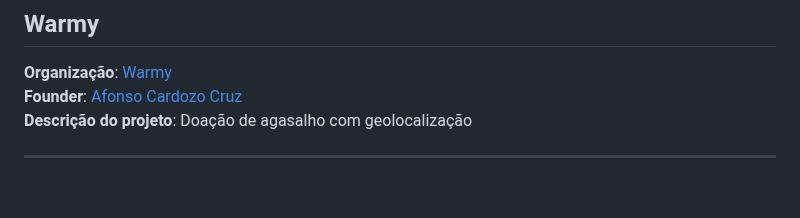
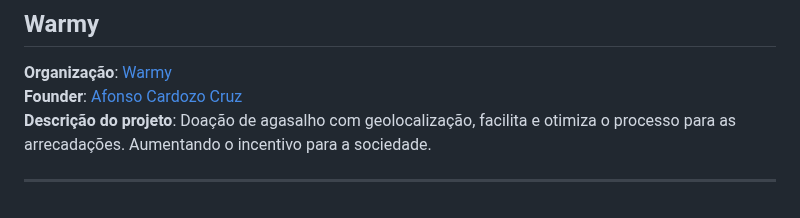
Before and after one commit to SouJunior/soujunior-labs, a Markdown page: README.md, the part around the change. GitHub-like rendering.

Commit message:
Improve project description

```diff
--- a/README.md
+++ b/README.md
@@ -211,6 +211,6 @@
 ## Warmy
 **Organização**: [Warmy](https://github.com/warmy-project)
 **Founder**: [Afonso Cardozo Cruz](https://www.linkedin.com/in/afonsocardz)
-**Descrição do projeto**: Doação de agasalho com geolocalização
+**Descrição do projeto**: Doação de agasalho com geolocalização, facilita e otimiza o processo para as arrecadações. Aumentando o incentivo para a sociedade.
 
 <hr/>
```
